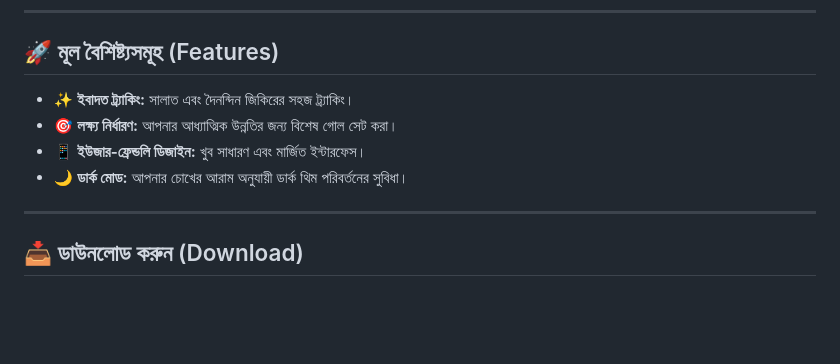
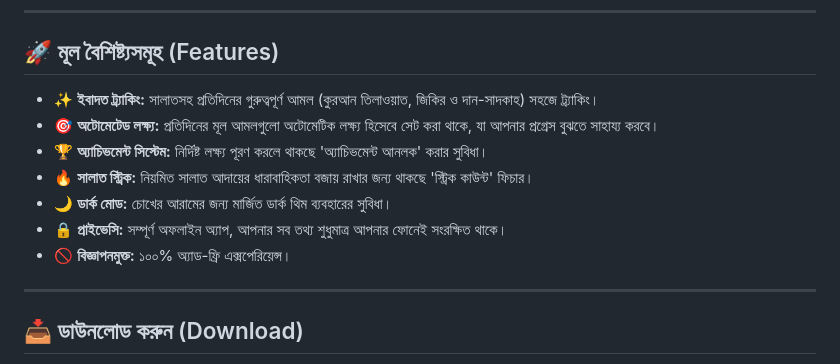
Before and after one commit to CoderBDK/Taqwa-Journey, a Markdown page: README.md, the part around the change. Rendered like a GitHub page; blank space fills up the shorter version.

Commit message:
Enhance features section in README.md
Updated features section to include additional details and new features.

```diff
--- a/README.md
+++ b/README.md
@@ -8,10 +8,13 @@
 ---
 
 ## 🚀 মূল বৈশিষ্ট্যসমূহ (Features)
-* ✨ **ইবাদত ট্র্যাকিং:** সালাত এবং দৈনন্দিন জিকিরের সহজ ট্র্যাকিং।
-* 🎯 **লক্ষ্য নির্ধারণ:** আপনার আধ্যাত্মিক উন্নতির জন্য বিশেষ গোল সেট করা।
-* 📱 **ইউজার-ফ্রেন্ডলি ডিজাইন:** খুব সাধারণ এবং মার্জিত ইন্টারফেস।
-* 🌙 **ডার্ক মোড:** আপনার চোখের আরাম অনুযায়ী ডার্ক থিম পরিবর্তনের সুবিধা।
+* ✨ **ইবাদত ট্র্যাকিং:** সালাতসহ প্রতিদিনের গুরুত্বপূর্ণ আমল (কুরআন তিলাওয়াত, জিকির ও দান-সাদকাহ) সহজে ট্র্যাকিং।
+* 🎯 **অটোমেটেড লক্ষ্য:** প্রতিদিনের মূল আমলগুলো অটোমেটিক লক্ষ্য হিসেবে সেট করা থাকে, যা আপনার প্রগ্রেস বুঝতে সাহায্য করবে।
+* 🏆 **অ্যাচিভমেন্ট সিস্টেম:** নির্দিষ্ট লক্ষ্য পূরণ করলে থাকছে 'অ্যাচিভমেন্ট আনলক' করার সুবিধা।
+* 🔥 **সালাত স্ট্রিক:** নিয়মিত সালাত আদায়ের ধারাবাহিকতা বজায় রাখার জন্য থাকছে 'স্ট্রিক কাউন্ট' ফিচার।
+* 🌙 **ডার্ক মোড:** চোখের আরামের জন্য মার্জিত ডার্ক থিম ব্যবহারের সুবিধা।
+* 🔒 **প্রাইভেসি:** সম্পূর্ণ অফলাইন অ্যাপ, আপনার সব তথ্য শুধুমাত্র আপনার ফোনেই সংরক্ষিত থাকে।
+* 🚫 **বিজ্ঞাপনমুক্ত:** ১০০% অ্যাড-ফ্রি এক্সপেরিয়েন্স।
 
 ---
 
```
